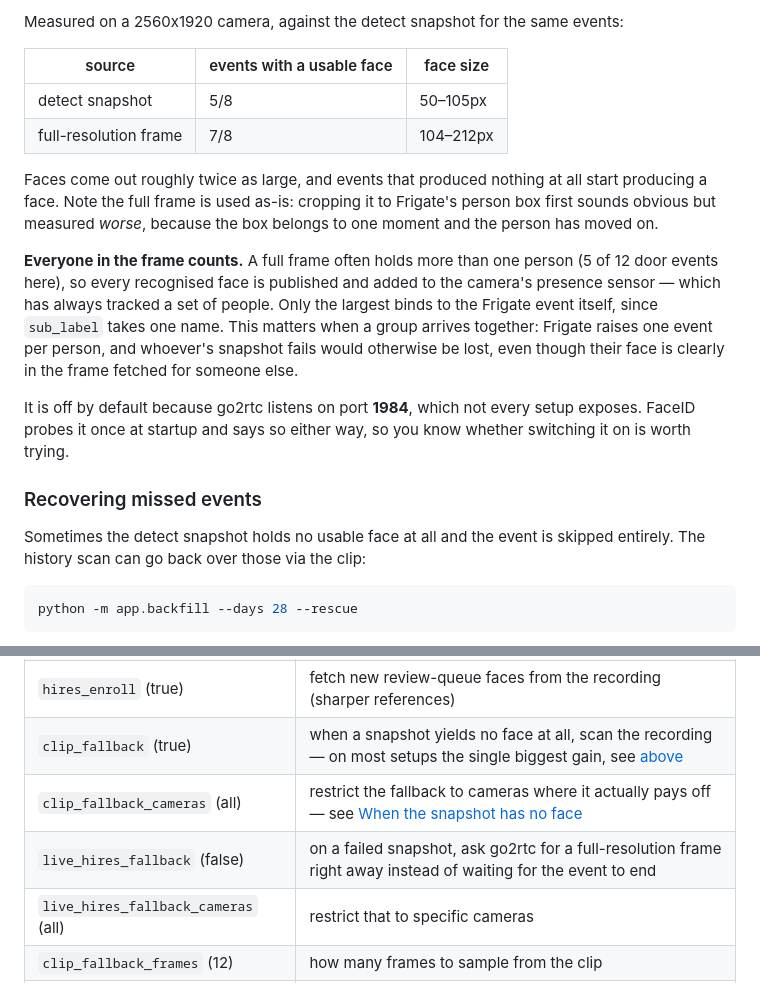
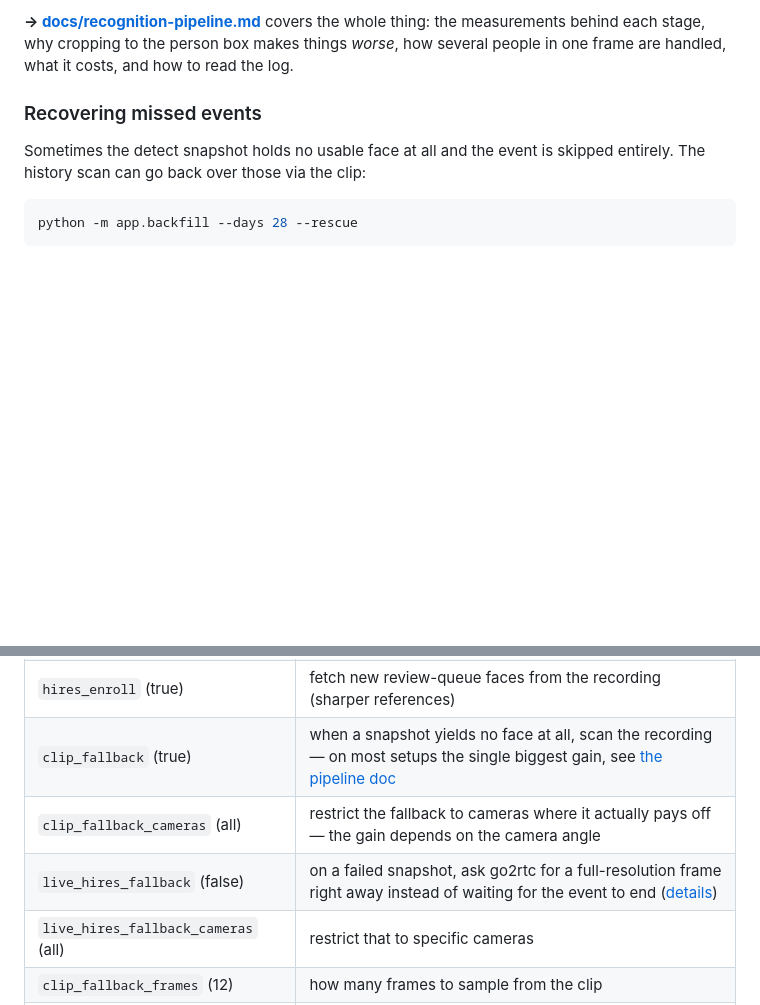
Before and after one commit to SkyTechNerds/faceid, a Markdown page: README.md, 2 parts joined by grey strips. Rendered like a GitHub page; blank space fills up the shorter version.

```diff
--- a/README.md
+++ b/README.md
@@ -283,25 +230,6 @@ help here: it comes from the detect stream and is exactly as small as the snapsh
-Measured on a 2560x1920 camera, against the detect snapshot for the same events:
-
-| source | events with a usable face | face size |
-|---|---|---|
-| detect snapshot | 5/8 | 50–105px |
-| full-resolution frame | 7/8 | 104–212px |
-
-Faces come out roughly twice as large, and events that produced nothing at all start
-producing a face. Note the full frame is used as-is: cropping it to Frigate's person box
-first sounds obvious but measured *worse*, because the box belongs to one moment and the
-person has moved on.
-
-**Everyone in the frame counts.** A full frame often holds more than one person (5 of 12
-door events here), so every recognised face is published and added to the camera's presence
-sensor — which has always tracked a set of people. Only the largest binds to the Frigate
-event itself, since `sub_label` takes one name. This matters when a group arrives together:
-Frigate raises one event per person, and whoever's snapshot fails would otherwise be lost,
-even though their face is clearly in the frame fetched for someone else.
-
-It is off by default because go2rtc listens on port **1984**, which not every setup
-exposes. FaceID probes it once at startup and says so either way, so you know whether
-switching it on is worth trying.
+**→ [docs/recognition-pipeline.md](docs/recognition-pipeline.md)** covers the whole thing:
+the measurements behind each stage, why cropping to the person box makes things *worse*,
+how several people in one frame are handled, what it costs, and how to read the log.
 
 ### Recovering missed events
 
@@ -561,9 +489,9 @@ that matter most:
 | `ignore_threshold` (= match_threshold) | similarity at which a face counts as ignored |
 | `ignore_learning` (true) | learn new looks of ignored people as additional anchors (guarded) |
 | `hires_enroll` (true) | fetch new review-queue faces from the recording (sharper references) |
-| `clip_fallback` (true) | when a snapshot yields no face at all, scan the recording — on most setups the single biggest gain, see [above](#when-the-snapshot-has-no-face) |
-| `clip_fallback_cameras` (all) | restrict the fallback to cameras where it actually pays off — see [When the snapshot has no face](#when-the-snapshot-has-no-face) |
-| `live_hires_fallback` (false) | on a failed snapshot, ask go2rtc for a full-resolution frame right away instead of waiting for the event to end |
+| `clip_fallback` (true) | when a snapshot yields no face at all, scan the recording — on most setups the single biggest gain, see [the pipeline doc](docs/recognition-pipeline.md) |
+| `clip_fallback_cameras` (all) | restrict the fallback to cameras where it actually pays off — the gain depends on the camera angle |
+| `live_hires_fallback` (false) | on a failed snapshot, ask go2rtc for a full-resolution frame right away instead of waiting for the event to end ([details](docs/recognition-pipeline.md)) |
 | `live_hires_fallback_cameras` (all) | restrict that to specific cameras |
 | `clip_fallback_frames` (12) | how many frames to sample from the clip |
 | `clip_fallback_min_det` (0.65) | detection score a clip frame must reach — stricter than the snapshot path, because there are twelve frames to choose from |
```
Also changed, not shown: other parts of README.md (+15 -68 lines), docs/recognition-pipeline.md (added, +177 -0 lines).
